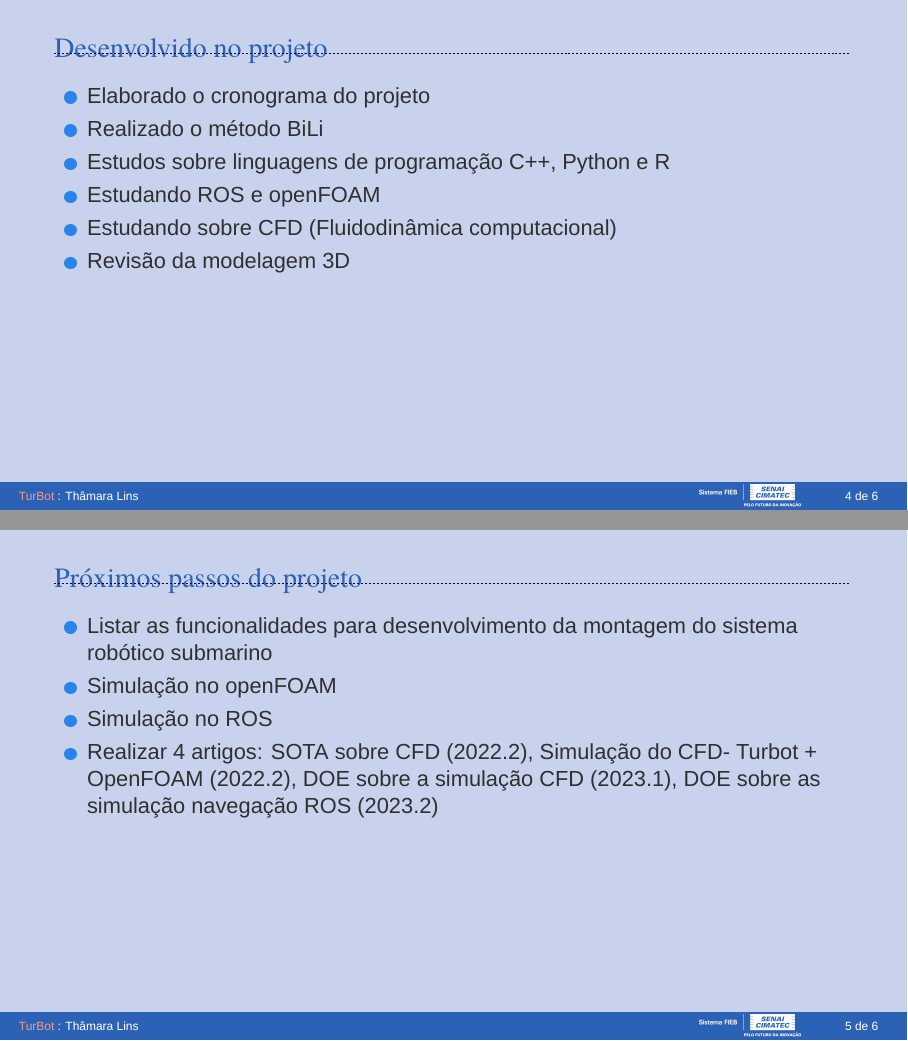
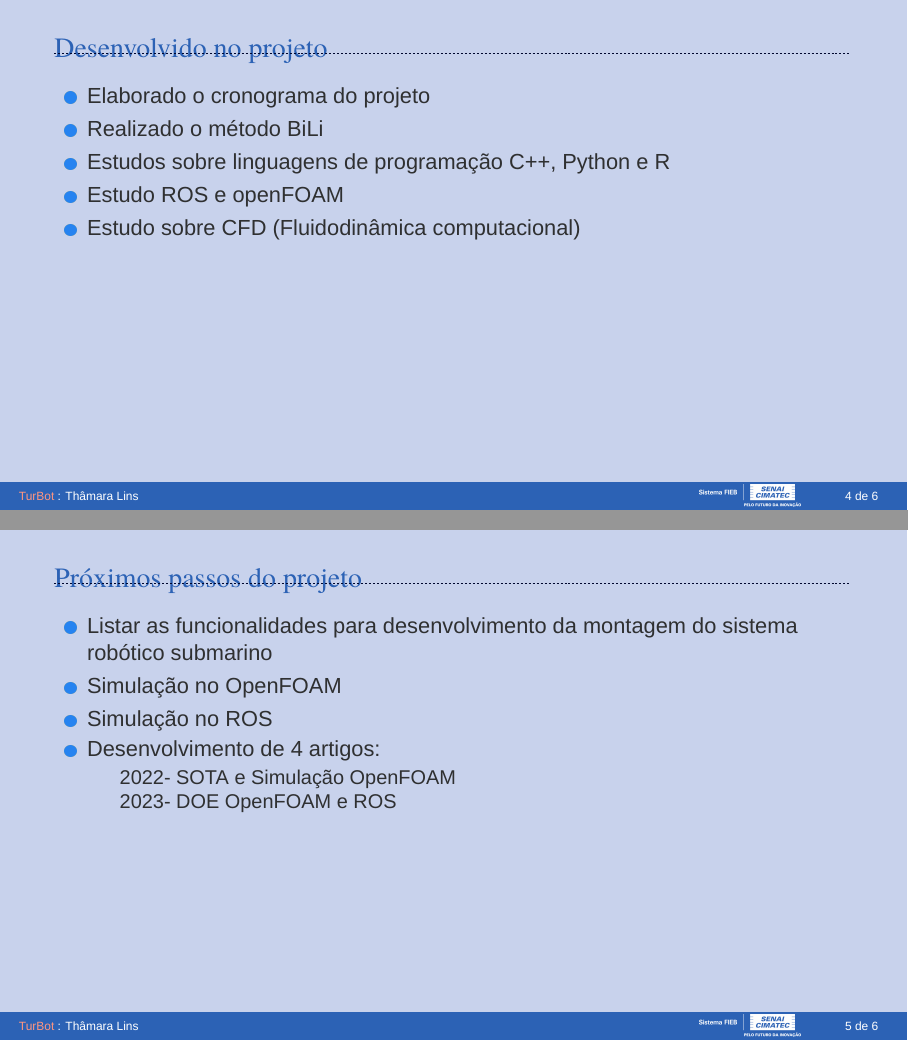
Before and after one commit to Thamaralins/trail-tubort-beamer, LaTeX slides (presentation.tex, which reads Sections/01-introduction.tex): pages 4 and 5 of 6, joined at a grey line. Compiled offline with XeLaTeX; a missing font is replaced by an installed copy or a similar font.

Commit message:
modified:   Sections/01-introduction.tex 	modified:   presentation.pdf

```diff
--- a/Sections/01-introduction.tex
+++ b/Sections/01-introduction.tex
@@ -28,9 +28,8 @@
         \item Elaborado o cronograma do projeto
         \item Realizado o método BiLi
         \item Estudos sobre linguagens de programação C++, Python e R
-        \item Estudando ROS e openFOAM
-        \item Estudando sobre CFD (Fluidodinâmica computacional)
-        \item Revisão da modelagem 3D
+        \item Estudo ROS e openFOAM
+        \item Estudo sobre CFD (Fluidodinâmica computacional)
     \end{itemize}
 %*----------- notes
     \note[item]{Notes can help you to remember important information. Turn on the notes option.}
@@ -40,9 +39,13 @@
 \begin{frame}[t]{Próximos passos do projeto}
     \begin{itemize}
         \item Listar as funcionalidades para desenvolvimento da montagem do sistema robótico submarino
-        \item Simulação no openFOAM
+        \item Simulação no OpenFOAM
         \item Simulação no ROS
-        \item Realizar 4 artigos: SOTA sobre CFD (2022.2), Simulação do CFD- Turbot + OpenFOAM (2022.2), DOE sobre a simulação CFD (2023.1), DOE sobre as simulação navegação ROS (2023.2)
+        \item Desenvolvimento de 4 artigos:
+        \begin{itemize}
+            \item[] 2022- SOTA e Simulação OpenFOAM
+            \item[] 2023- DOE OpenFOAM e ROS
+        \end{itemize}
 
     \end{itemize}
 %*----------- notes
```
Also changed, not shown: presentation.pdf.
